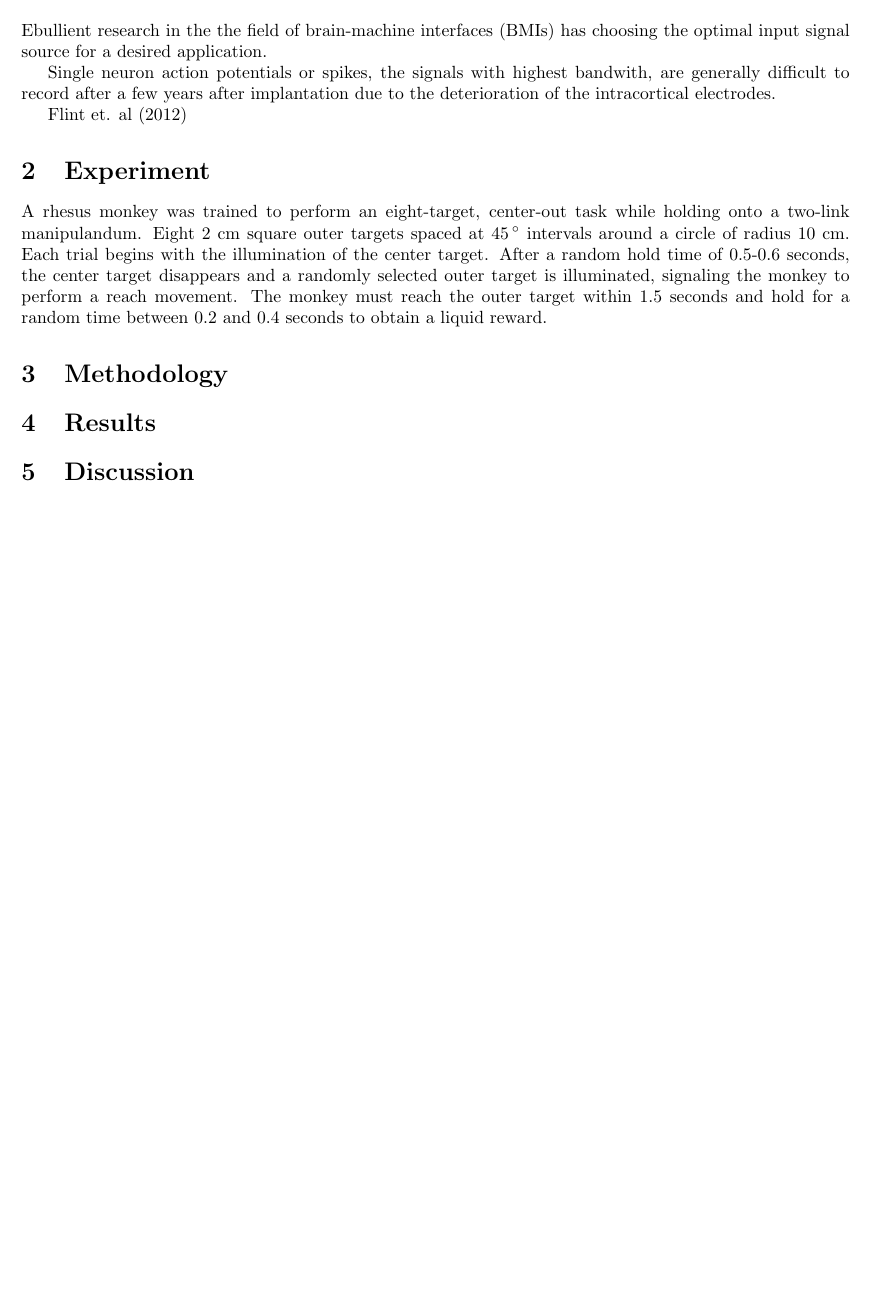
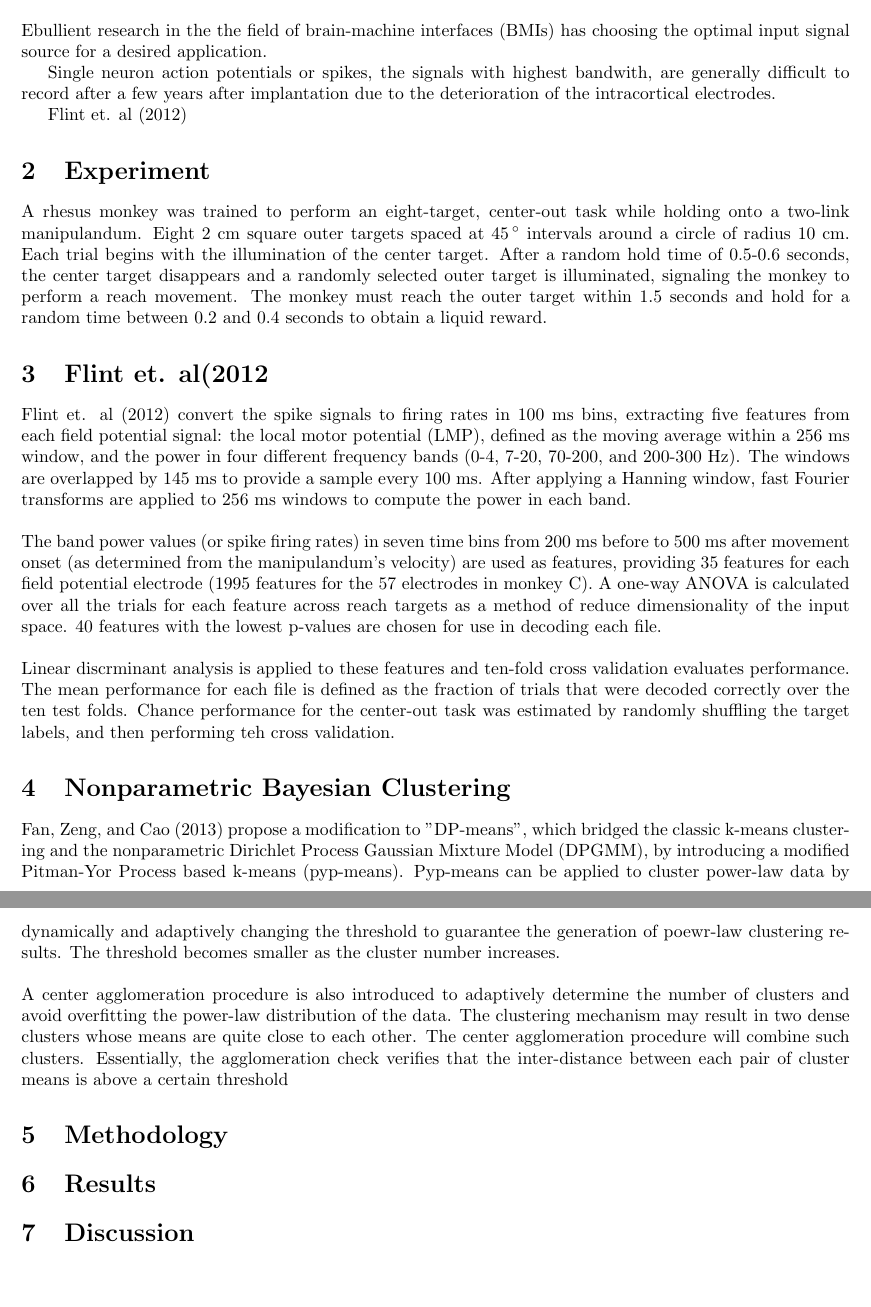
Before and after one commit to ljtheminister/NeuralStat, a LaTeX document (NeuralProj.tex): part of the page before the commit and two parts of pages 1 and 2 of 2 after it, the two joined at a grey line, cut so that both start at the same text, the shorter picture padded with empty space. Compiled offline with pdfLaTeX.

Commit message:
more updates

```diff
--- a/NeuralProj.tex
+++ b/NeuralProj.tex
@@ -24,6 +24,24 @@ Flint et. al (2012)
 \section{Experiment}
 A rhesus monkey was trained to perform an eight-target, center-out task while holding onto a two-link manipulandum.  Eight 2 cm square outer targets spaced at 45$\,^{\circ}$ intervals around a circle of radius 10 cm.  Each trial begins with the illumination of the center target.  After a random hold time of 0.5-0.6 seconds, the center target disappears and a randomly selected outer target is illuminated, signaling the monkey to perform a reach movement.  The monkey must reach the outer target within 1.5 seconds and hold for a random time between 0.2 and 0.4 seconds to obtain a liquid reward.
 
+\section{Flint et. al(2012}
+\noindent
+Flint et. al (2012) convert the spike signals to firing rates in 100 ms bins, extracting five features from each field potential signal:  the local motor potential (LMP), defined as the moving average within a 256 ms window, and the power in four different frequency bands (0-4, 7-20, 70-200, and 200-300 Hz).  The windows are overlapped by 145 ms to provide a sample every 100 ms.  After applying a Hanning window, fast Fourier transforms are applied to 256 ms windows to compute the power in each band.   \\
+
+\noindent
+The band power values (or spike firing rates) in seven time bins from 200 ms before to 500 ms after movement onset (as determined from the manipulandum's velocity) are used as features, providing 35 features for each field potential electrode (1995 features for the 57 electrodes in monkey C).  A one-way ANOVA is calculated over all the trials for each feature across reach targets as a method of reduce dimensionality of the input space.  40 features with the lowest p-values are chosen for use in decoding each file.  \\
+
+\noindent
+Linear discrminant analysis is applied to these features and ten-fold cross validation evaluates performance.  The mean performance for each file is defined as the fraction of trials that were decoded correctly over the ten test folds.  Chance performance for the center-out task was estimated by randomly shuffling the target labels, and then performing teh cross validation.
+
+\section{Nonparametric Bayesian Clustering}
+\noindent
+Fan, Zeng, and Cao (2013) propose a modification to "DP-means", which bridged the classic k-means clustering and the nonparametric Dirichlet Process Gaussian Mixture Model (DPGMM), by introducing a modified Pitman-Yor Process based k-means (pyp-means).  Pyp-means can be applied to cluster power-law data by dynamically and adaptively changing the threshold to guarantee the generation of poewr-law clustering results.  The threshold becomes smaller as the cluster number increases.  \\
+
+\noindent
+A center agglomeration procedure is also introduced to adaptively determine the number of clusters and avoid overfitting the power-law distribution of the data.  The clustering mechanism may result in two dense clusters whose means are quite close to each other.  The center agglomeration procedure will combine such clusters.  Essentially, the agglomeration check verifies that the inter-distance between each pair of cluster means is above a certain threshold
+
+
 \section{Methodology}
 
 
```
